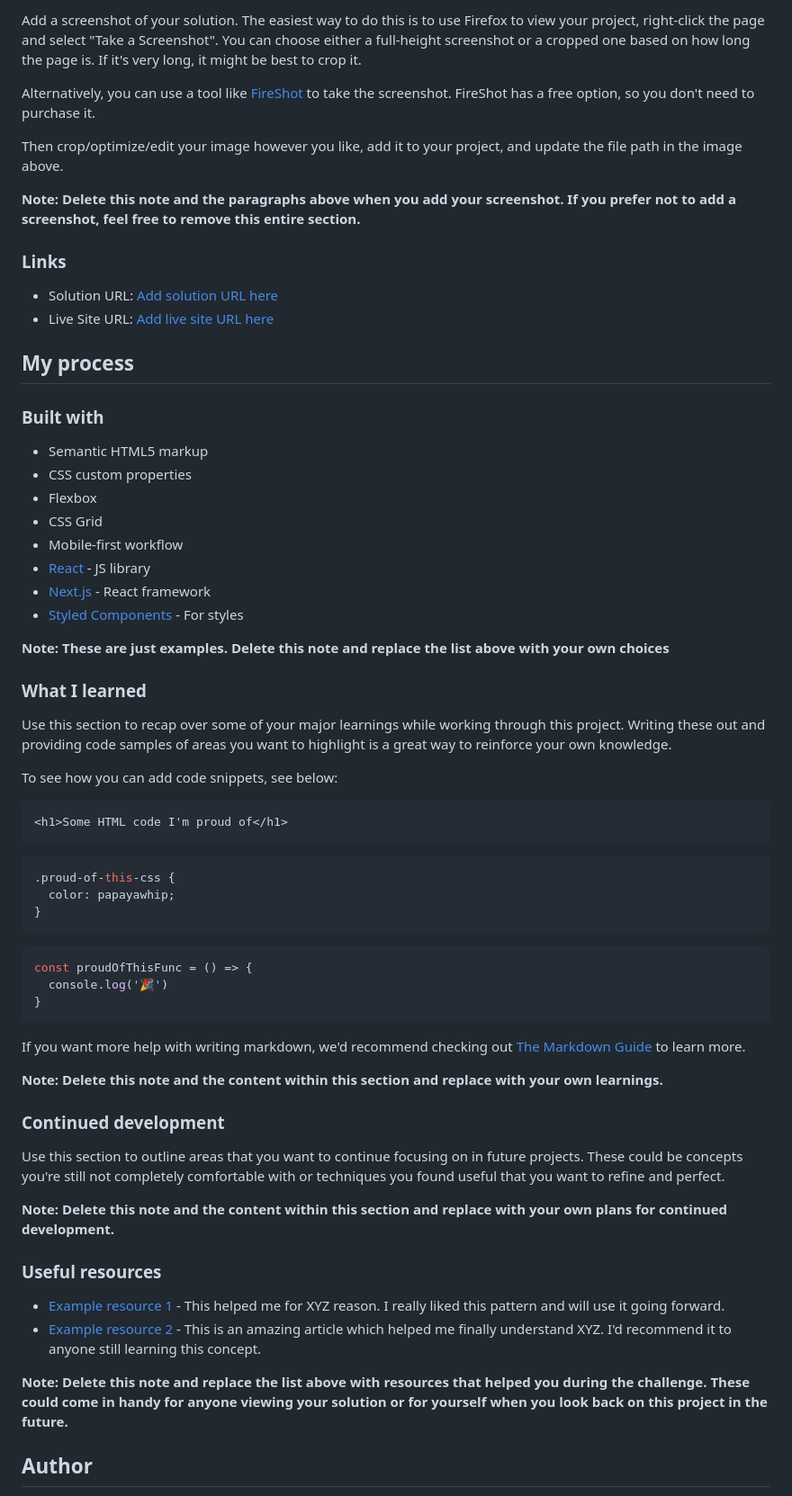
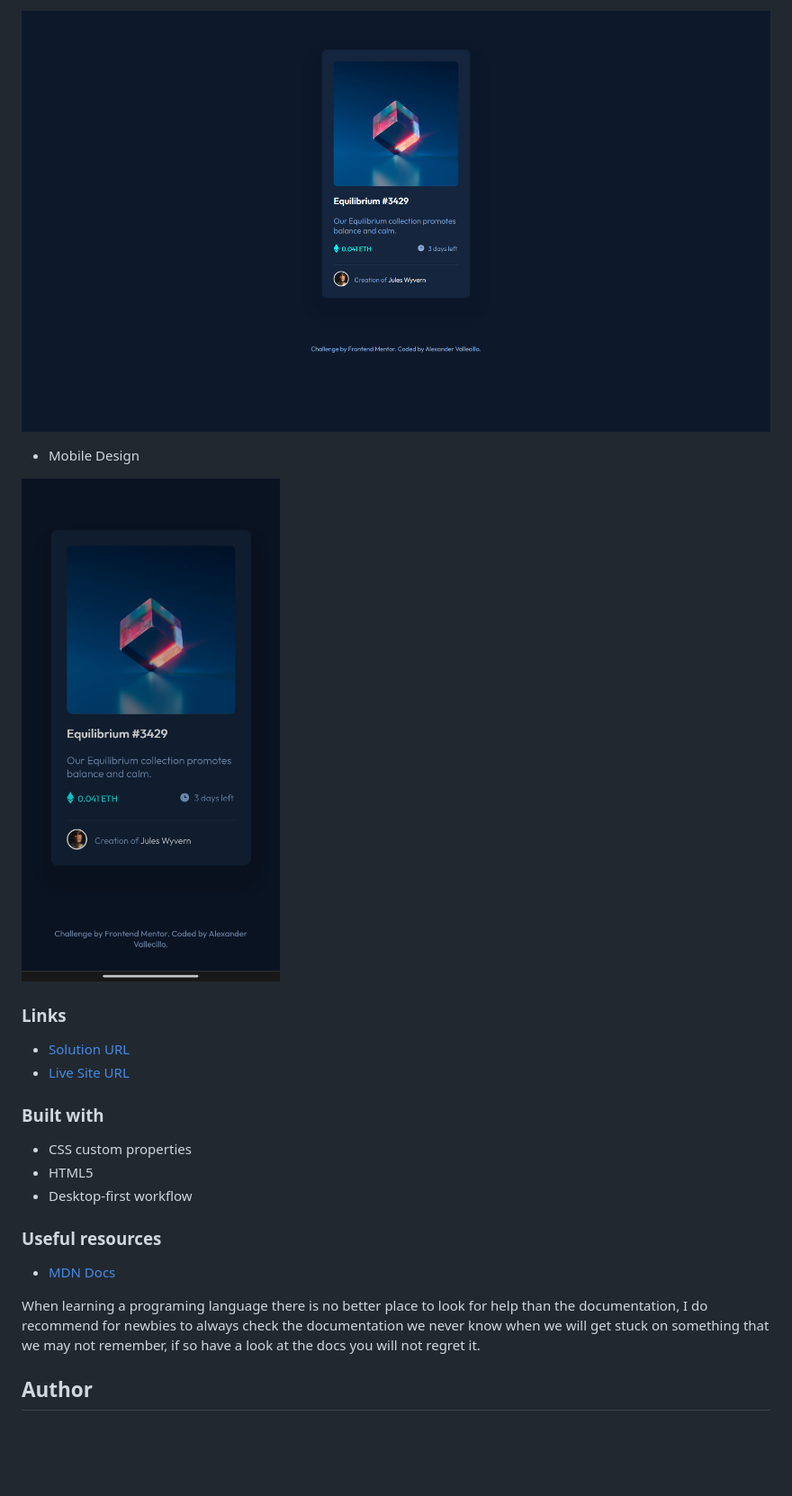
Before and after one commit to AlxVallecillo/NFT-Card, a Markdown page: README.md, the part around the change printed below. Shown: that part at 90% size. Rendered like a GitHub page; pictures changed too: screenshot/desktop.png (added), screenshot/mobile.jpg (added); blank space fills up the shorter version.

Commit message:
README.md modified to final status Overview
The Challenge
Screenshot
Links
Built With
Useful resources
Author

````diff
--- a/README.md
+++ b/README.md
@@ -33,68 +28,30 @@ Users should be able to:
 
-Add a screenshot of your solution. The easiest way to do this is to use Firefox to view your project, right-click the page and select "Take a Screenshot". You can choose either a full-height screenshot or a cropped one based on how long the page is. If it's very long, it might be best to crop it.
+![](/screenshot/desktop.png)
 
-Alternatively, you can use a tool like [FireShot](https://getfireshot.com/) to take the screenshot. FireShot has a free option, so you don't need to purchase it.
+ - Mobile Design
 
-Then crop/optimize/edit your image however you like, add it to your project, and update the file path in the image above.
-
-**Note: Delete this note and the paragraphs above when you add your screenshot. If you prefer not to add a screenshot, feel free to remove this entire section.**
+ ![](/screenshot/mobile.jpg)
 
 ### Links
 
-- Solution URL: [Add solution URL here](https://your-solution-url.com)
-- Live Site URL: [Add live site URL here](https://alxvallecillo.github.io/NFT-Card/)
+- [Solution URL](https://www.frontendmentor.io/solutions/nft-card-challenge-completed-mmplU486U-)
+ - [Live Site URL](https://alxvallecillo.github.io/NFT-Card/)
 
-## My process
 
 ### Built with
 
-- Semantic HTML5 markup
 - CSS custom properties
-- Flexbox
-- CSS Grid
-- Mobile-first workflow
-- [React](https://reactjs.org/) - JS library
-- [Next.js](https://nextjs.org/) - React framework
-- [Styled Components](https://styled-components.com/) - For styles
+- HTML5
+- Desktop-first workflow
 
-**Note: These are just examples. Delete this note and replace the list above with your own choices**
-
-### What I learned
-
-Use this section to recap over some of your major learnings while working through this project. Writing these out and providing code samples of areas you want to highlight is a great way to reinforce your own knowledge.
-
-To see how you can add code snippets, see below:
-
-```html
-<h1>Some HTML code I'm proud of</h1>
-```
-```css
-.proud-of-this-css {
-  color: papayawhip;
-}
-```
-```js
-const proudOfThisFunc = () => {
-  console.log('🎉')
-}
-```
-
-If you want more help with writing markdown, we'd recommend checking out [The Markdown Guide](https://www.markdownguide.org/) to learn more.
-
-**Note: Delete this note and the content within this section and replace with your own learnings.**
-
-### Continued development
-
-Use this section to outline areas that you want to continue focusing on in future projects. These could be concepts you're still not completely comfortable with or techniques you found useful that you want to refine and perfect.
-
-**Note: Delete this note and the content within this section and replace with your own plans for continued development.**
 
 ### Useful resources
 
-- [Example resource 1](https://www.example.com) - This helped me for XYZ reason. I really liked this pattern and will use it going forward.
-- [Example resource 2](https://www.example.com) - This is an amazing article which helped me finally understand XYZ. I'd recommend it to anyone still learning this concept.
+- [MDN Docs](https://developer.mozilla.org/en-US/docs/Web/CSS)
 
-**Note: Delete this note and replace the list above with resources that helped you during the challenge. These could come in handy for anyone viewing your solution or for yourself when you look back on this project in the future.**
+When learning a programing language there is no better place to look for help than the documentation, I do recommend for newbies to always check the documentation we never know when we will get stuck on something that we may not remember, if so have a look at the docs you will not regret it.
+
+
 
 ## Author
 
````
Also changed, not shown: other parts of README.md (+7 -22 lines), README-template.md (deleted, +0 -111 lines).
